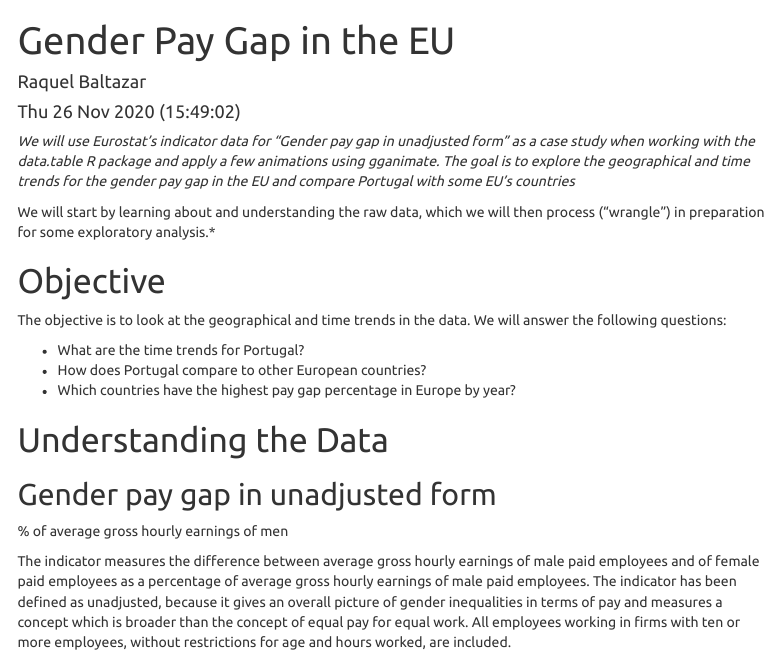
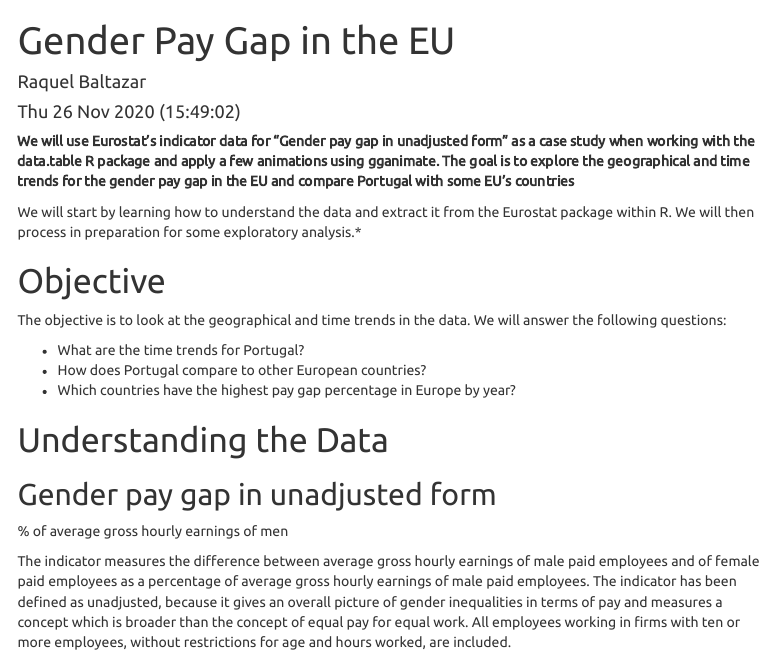
Before and after one commit to Raquel-B/EU_Gender_Pay_Gap, an R Markdown document (PayGap-GitHub.Rmd): the page in a window 1100 px wide, from its top. Rendered offline with R 4.5, knitr and Pandoc, with nearby package versions; some code elsewhere in the file could not run offline; menus at the side of the page are left out; long lines of code are wrapped; the gapminder table comes from the copy in Python's plotly package.

Commit message:
Changes in the explanation text and others

````diff
--- a/PayGap-GitHub.Rmd
+++ b/PayGap-GitHub.Rmd
@@ -21,9 +21,9 @@ output:
 knitr::opts_chunk$set(echo = TRUE, message = FALSE, warning = FALSE)
 ```
 
-*We will use Eurostat’s indicator data for “Gender pay gap in unadjusted form” as a case study when working with the data.table R package and apply a few animations using gganimate. The goal is to explore the geographical and time trends for the gender pay gap in the EU and compare Portugal with some EU's countries*
+**We will use Eurostat’s indicator data for “Gender pay gap in unadjusted form” as a case study when working with the data.table R package and apply a few animations using gganimate. The goal is to explore the geographical and time trends for the gender pay gap in the EU and compare Portugal with some EU's countries**
 
-We will start by learning about and understanding the raw data, which we will then process (“wrangle”) in preparation for some exploratory analysis.*
+We will start by learning how to understand the data and extract it from the Eurostat package within R. We will then process in preparation for some exploratory analysis.*
 
 # Objective
 The objective is to look at the geographical and time trends in the data. We will
````
